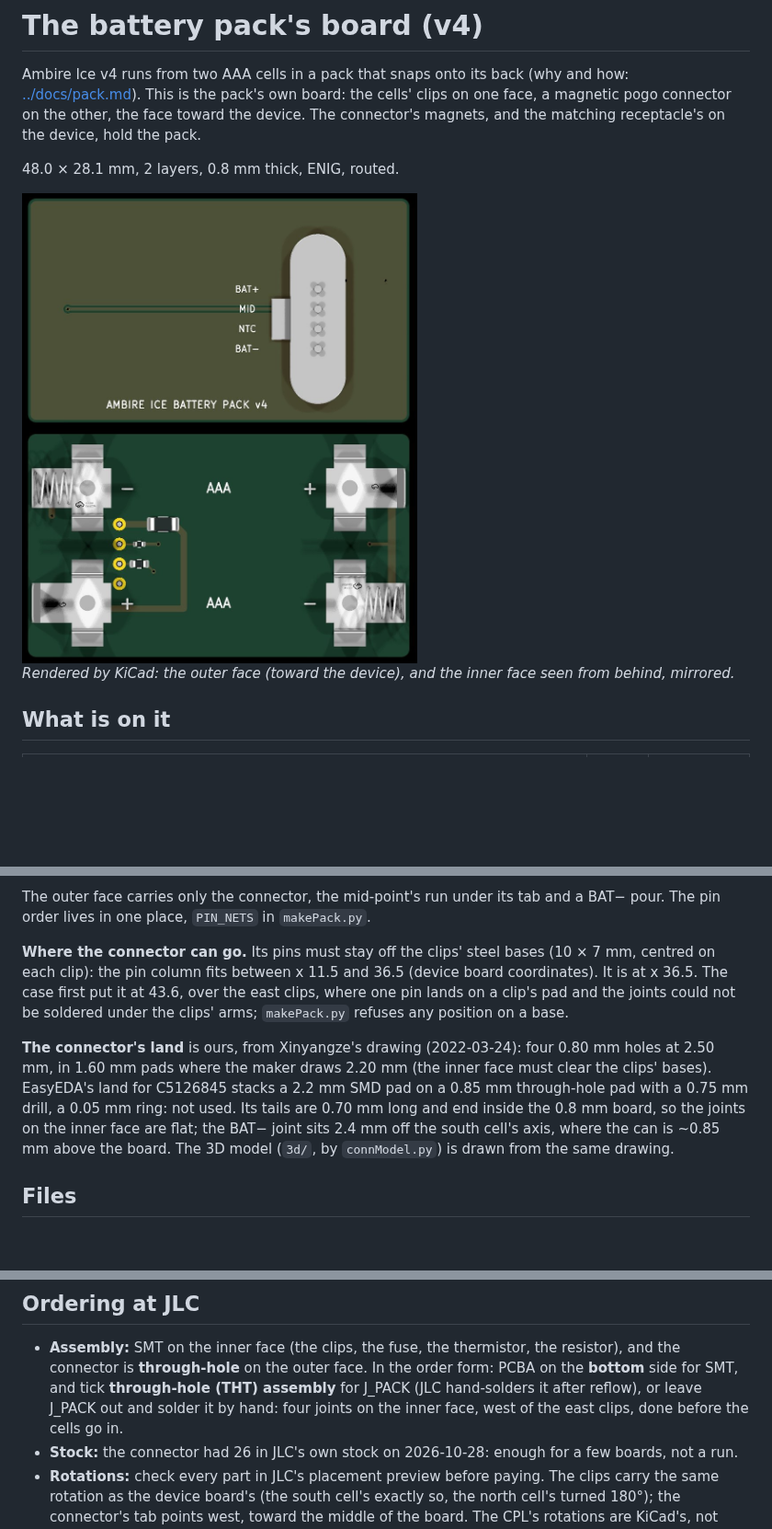
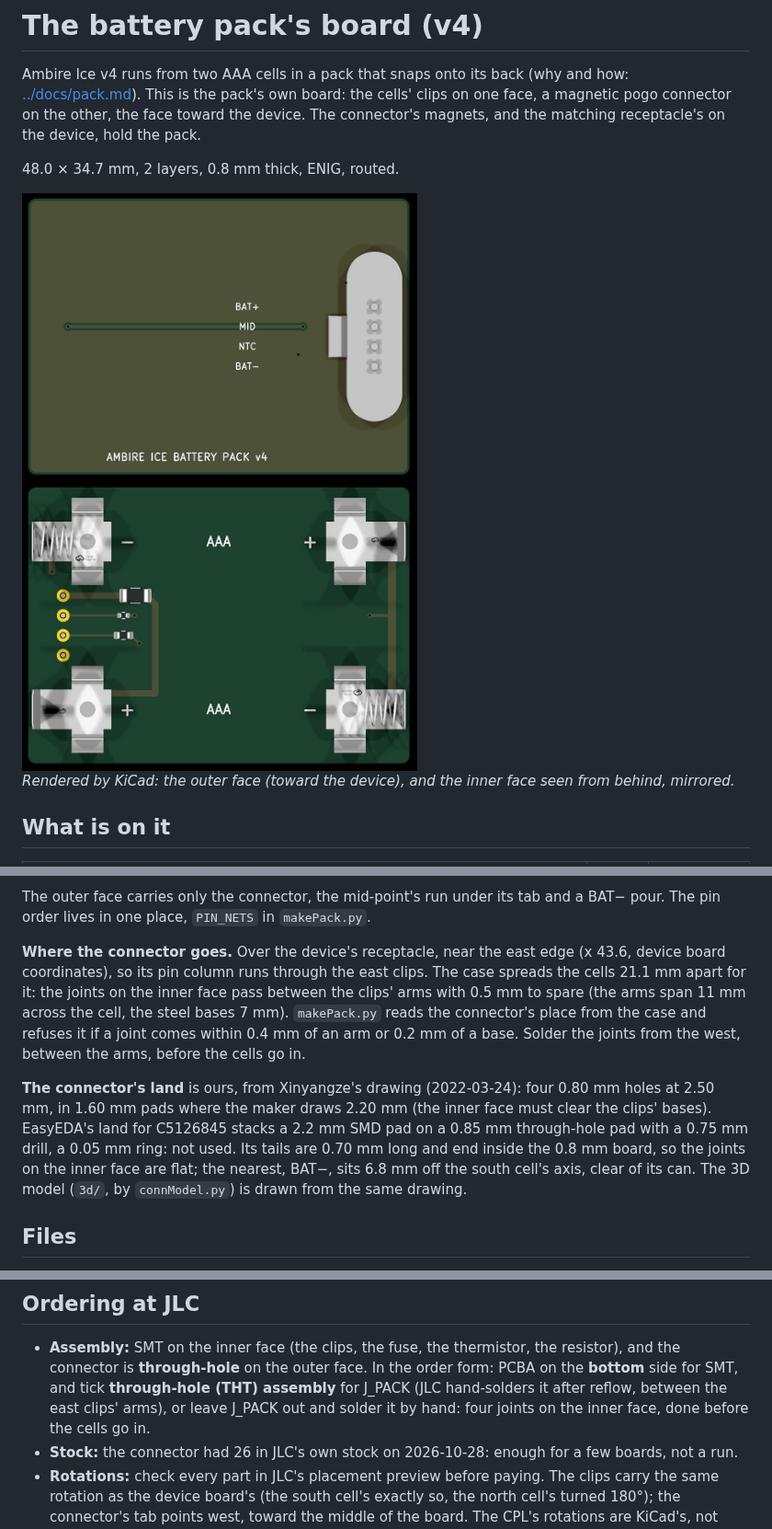
Before and after one commit to AmbireTech/ice, a Markdown page: pack/README.md, 3 parts joined by grey strips. Shown at 92% size. GitHub-like rendering; pictures changed too: pack/render-cells.jpg, pack/render-outer.jpg; blank space fills up the shorter version.

```diff
--- a/pack/README.md
+++ b/pack/README.md
@@ -5,7 +5,7 @@ Ambire Ice v4 runs from two AAA cells in a pack that snaps onto its back (why an
 one face, a magnetic pogo connector on the other, the face toward the device. The
 connector's magnets, and the matching receptacle's on the device, hold the pack.
 
-48.0 × 28.1 mm, 2 layers, 0.8 mm thick, ENIG, routed.
+48.0 × 34.7 mm, 2 layers, 0.8 mm thick, ENIG, routed.
 
 <img src="render-outer.jpg" width="430" alt="The board's outer face: the magnetic connector near the east edge, its tab to the west, its four pins labelled BAT+, MID, NTC and BAT-">
 <img src="render-cells.jpg" width="430" alt="The board's inner face: four AAA clips holding two cells in series, the connector's four joints beside the east clips with the fuse, resistor and thermistor on their lines">
@@ -34,19 +34,20 @@ short to MID through the 1 k resistor.
 The outer face carries only the connector, the mid-point's run under its tab and a BAT−
 pour. The pin order lives in one place, `PIN_NETS` in `makePack.py`.
 
-**Where the connector can go.** Its pins must stay off the clips' steel bases (10 × 7 mm,
-centred on each clip): the pin column fits between x 11.5 and 36.5 (device board
-coordinates). It is at x 36.5. The case first put it at 43.6, over the east clips, where
-one pin lands on a clip's pad and the joints could not be soldered under the clips' arms;
-`makePack.py` refuses any position on a base.
+**Where the connector goes.** Over the device's receptacle, near the east edge (x 43.6,
+device board coordinates), so its pin column runs through the east clips. The case
+spreads the cells 21.1 mm apart for it: the joints on the inner face pass between the
+clips' arms with 0.5 mm to spare (the arms span 11 mm across the cell, the steel bases
+7 mm). `makePack.py` reads the connector's place from the case and refuses it if a joint
+comes within 0.4 mm of an arm or 0.2 mm of a base. Solder the joints from the west,
+between the arms, before the cells go in.
 
 **The connector's land** is ours, from Xinyangze's drawing (2022-03-24): four 0.80 mm
 holes at 2.50 mm, in 1.60 mm pads where the maker draws 2.20 mm (the inner face must clear
 the clips' bases). EasyEDA's land for C5126845 stacks a 2.2 mm SMD pad on a 0.85 mm
 through-hole pad with a 0.75 mm drill, a 0.05 mm ring: not used. Its tails are 0.70 mm
 long and end inside the 0.8 mm board, so the joints on the inner face are flat; the
-BAT− joint sits 2.4 mm off the south cell's axis, where the can is ~0.85 mm above the
-board. The 3D model (`3d/`, by `connModel.py`) is drawn from the same drawing.
+nearest, BAT−, sits 6.8 mm off the south cell's axis, clear of its can. The 3D model (`3d/`, by `connModel.py`) is drawn from the same drawing.
 
 ## Files
 
@@ -70,8 +71,8 @@ $KICAD_PY pack/makeOrder.py                                 # the order files
 - **Assembly:** SMT on the inner face (the clips, the fuse, the thermistor, the resistor),
   and the connector is **through-hole** on the outer face. In the order form: PCBA on
   the **bottom** side for SMT, and tick **through-hole (THT) assembly** for J_PACK
-  (JLC hand-solders it after reflow), or leave J_PACK out and solder it by hand: four
-  joints on the inner face, west of the east clips, done before the cells go in.
+  (JLC hand-solders it after reflow, between the east clips' arms), or leave J_PACK out
+  and solder it by hand: four joints on the inner face, done before the cells go in.
 - **Stock:** the connector had 26 in JLC's own stock on 2026-10-28: enough for a few
   boards, not a run.
 - **Rotations:** check every part in JLC's placement preview before paying. The clips
```
Also changed, not shown: 16 other files.
